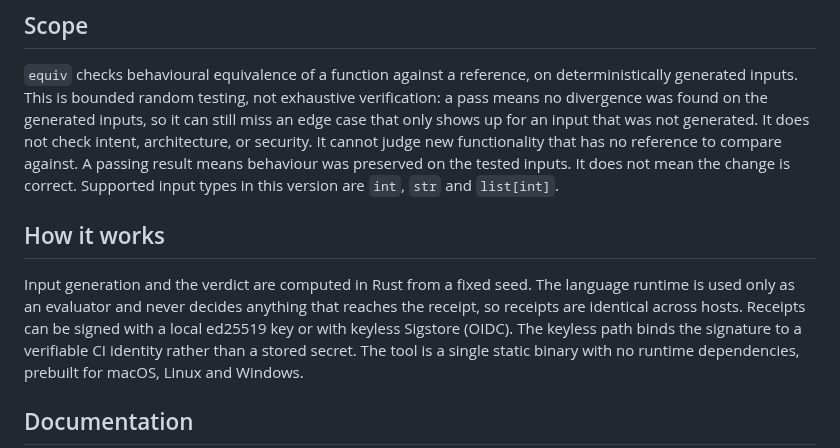
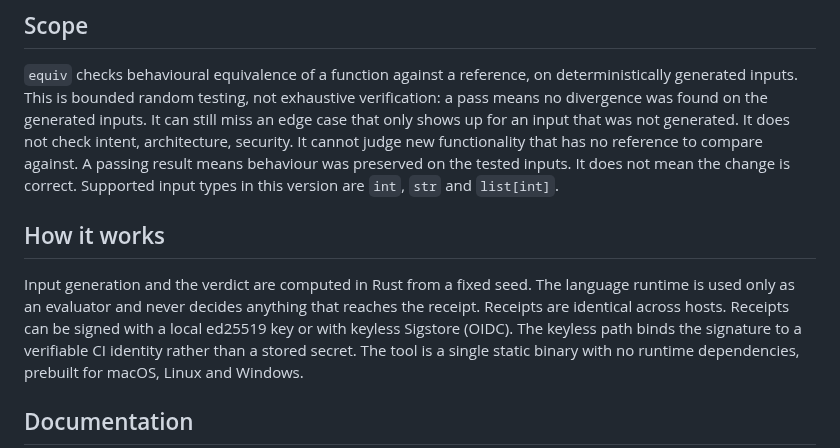
Before and after one commit to Neelagiri65/equiv, a Markdown page: README.md, the part around the change. GitHub-like rendering.

Commit message:
README: remove comma-conjunctions from scope/how-it-works prose (#4)
House-style pass: ', so'/', or' split into sentences. No content change.

```diff
--- a/README.md
+++ b/README.md
@@ -68,8 +68,8 @@ could not check.
 `equiv` checks behavioural equivalence of a function against a reference, on
 deterministically generated inputs. This is bounded random testing, not
 exhaustive verification: a pass means no divergence was found on the generated
-inputs, so it can still miss an edge case that only shows up for an input that
-was not generated. It does not check intent, architecture, or security. It
+inputs. It can still miss an edge case that only shows up for an input that
+was not generated. It does not check intent, architecture, security. It
 cannot judge new functionality that has no reference to compare against. A
 passing result means behaviour was preserved on the tested inputs. It does not
 mean the change is correct. Supported input types in this version are `int`,
@@ -79,7 +79,7 @@ mean the change is correct. Supported input types in this version are `int`,
 
 Input generation and the verdict are computed in Rust from a fixed seed. The
 language runtime is used only as an evaluator and never decides anything that
-reaches the receipt, so receipts are identical across hosts. Receipts can be
+reaches the receipt. Receipts are identical across hosts. Receipts can be
 signed with a local ed25519 key or with keyless Sigstore (OIDC). The keyless
 path binds the signature to a verifiable CI identity rather than a stored
 secret. The tool is a single static binary with no runtime dependencies,
```
